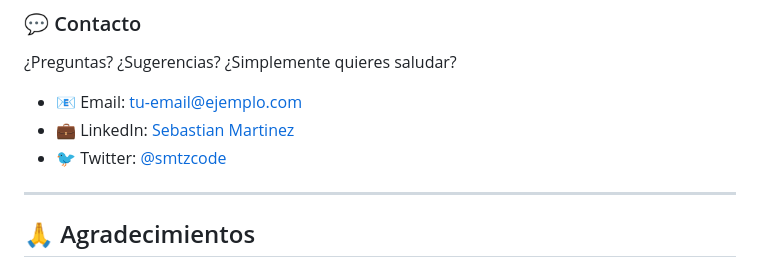
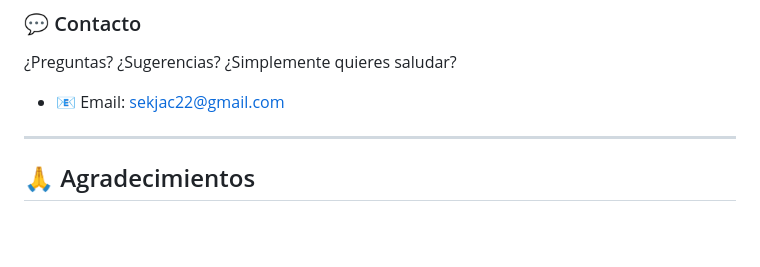
Before and after one commit to sebas2104495/M3U-EDITOR, a Markdown page: README.MD, the part around the change. GitHub-like rendering; blank space fills up the shorter version.

Commit message:
DOCUMENTACION DEL PROGRAMA

```diff
--- a/README.MD
+++ b/README.MD
@@ -328,10 +328,7 @@ Este proyecto está bajo la **Licencia MIT** - mira el archivo [LICENSE](LICENSE
 
 ¿Preguntas? ¿Sugerencias? ¿Simplemente quieres saludar?
 
-- 📧 Email: [tu-email@ejemplo.com](mailto:tu-email@ejemplo.com)
-- 💼 LinkedIn: [Sebastian Martinez](https://linkedin.com/in/tu-perfil)
-- 🐦 Twitter: [@smtzcode](https://twitter.com/smtzcode)
-
+- 📧 Email: sekjac22@gmail.com
 ---
 
 ## 🙏 Agradecimientos
```
